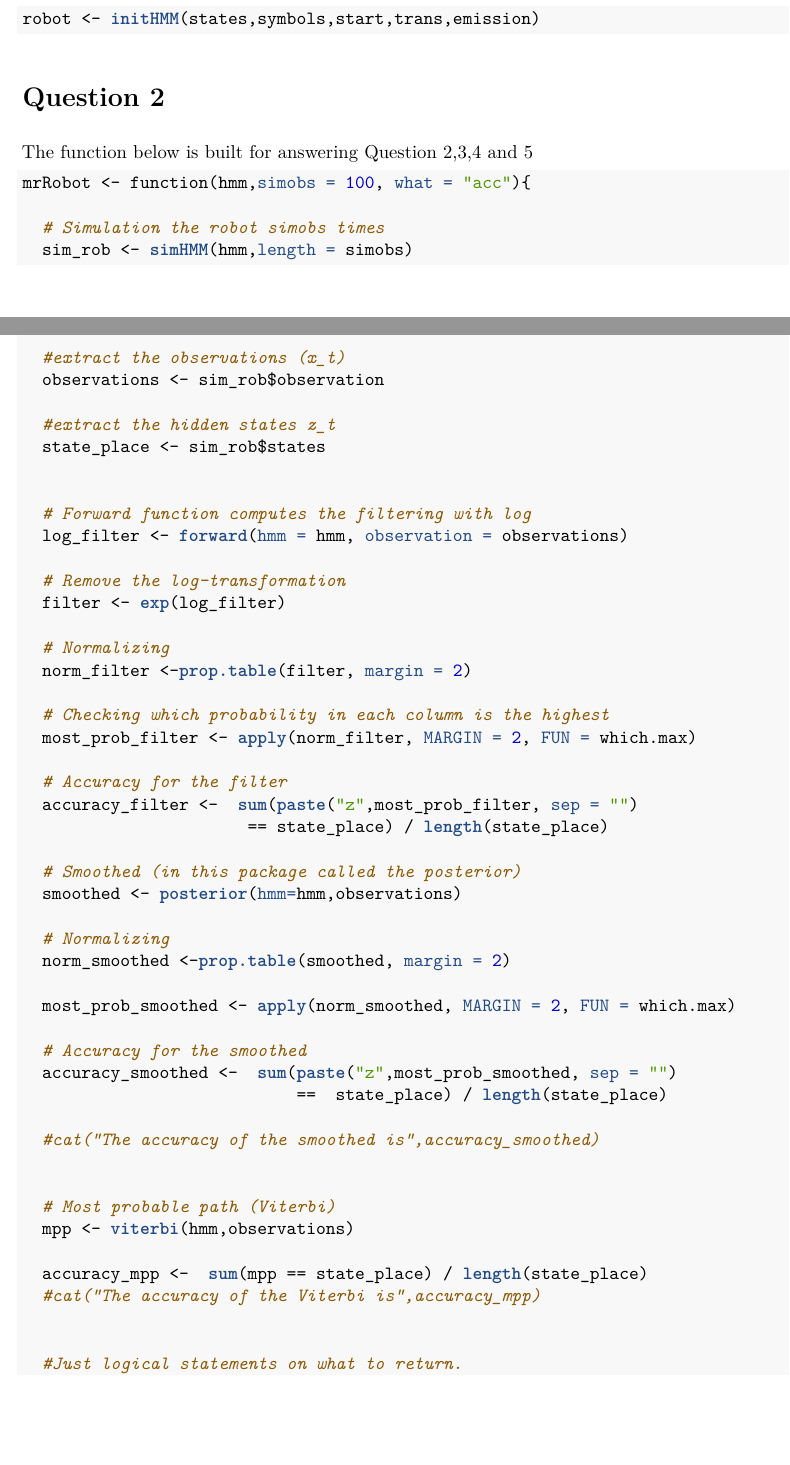
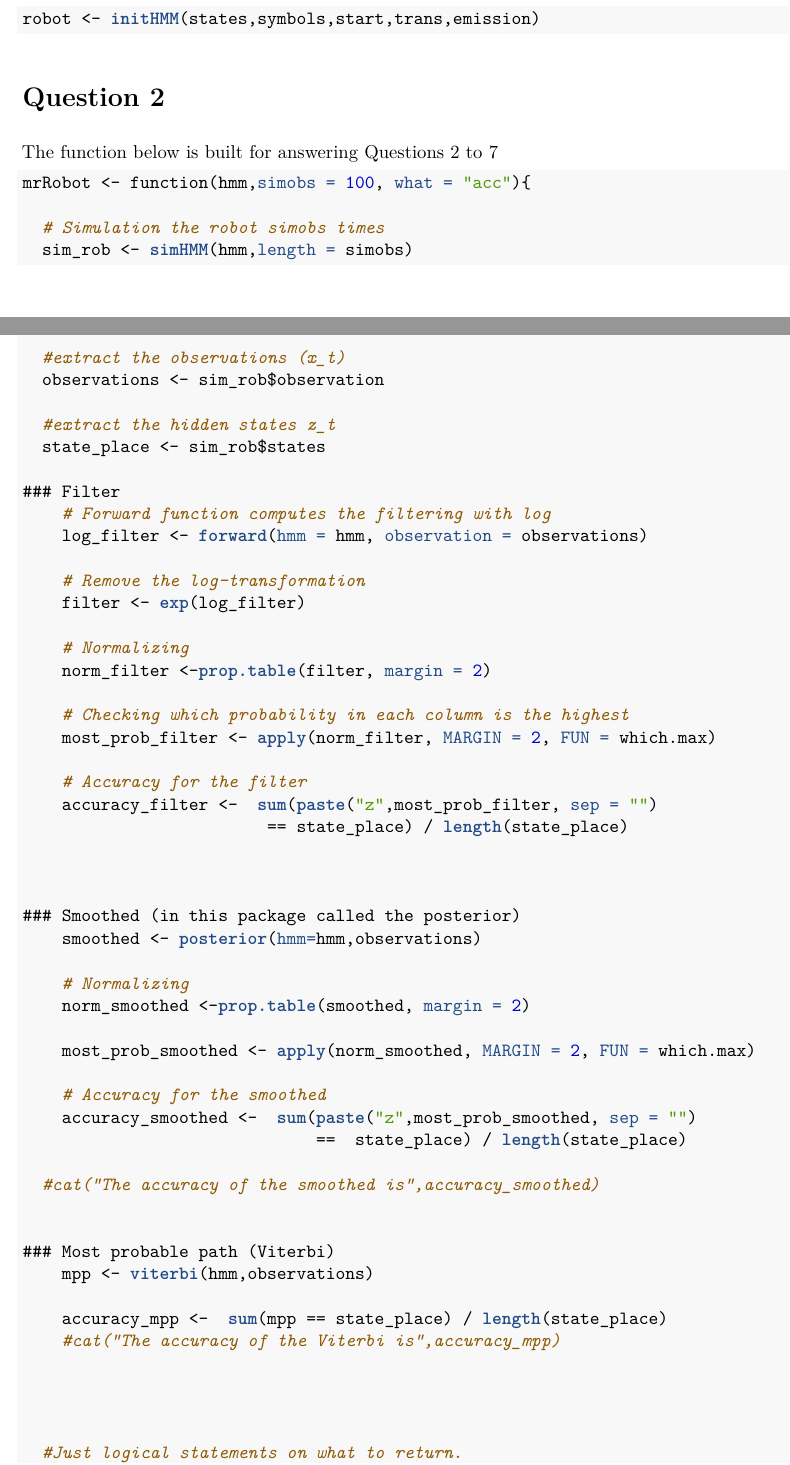
Before and after one commit to Emil5KS/AdvML, an R Markdown document (Lab 2/732A96_lab2.Rmd): two parts of pages 2 and 3 of 6 before the commit and two parts of pages 2 and 3 of 7 after it, joined at a grey line, cut so that both start at the same text, the shorter picture padded with empty space. The pictures show the output file Lab 2/732A96_lab2.pdf that the author committed with the source.

Commit message:
Soon done

````diff
--- a/Lab 2/732A96_lab2.Rmd
+++ b/Lab 2/732A96_lab2.Rmd
@@ -79,7 +79,7 @@ robot <- initHMM(states,symbols,start,trans,emission)
 
 # Question 2
 
-The function below is built for answering Question 2,3,4 and 5
+The function below is built for answering Questions 2 to 7
 
 ```{r}
 
@@ -94,43 +94,47 @@ mrRobot <- function(hmm,simobs = 100, what = "acc"){
   #extract the hidden states z_t
   state_place <- sim_rob$states
 
+### Filter
+    # Forward function computes the filtering with log
+    log_filter <- forward(hmm = hmm, observation = observations)
 
-  # Forward function computes the filtering with log
-  log_filter <- forward(hmm = hmm, observation = observations)
+    # Remove the log-transformation
+    filter <- exp(log_filter)
 
-  # Remove the log-transformation
-  filter <- exp(log_filter)
+    # Normalizing
+    norm_filter <-prop.table(filter, margin = 2)
 
-  # Normalizing
-  norm_filter <-prop.table(filter, margin = 2)
+    # Checking which probability in each column is the highest
+    most_prob_filter <- apply(norm_filter, MARGIN = 2, FUN = which.max)
 
-  # Checking which probability in each column is the highest
-  most_prob_filter <- apply(norm_filter, MARGIN = 2, FUN = which.max)
+    # Accuracy for the filter
+    accuracy_filter <-  sum(paste("z",most_prob_filter, sep = "")
+                         == state_place) / length(state_place)
 
-  # Accuracy for the filter
-  accuracy_filter <-  sum(paste("z",most_prob_filter, sep = "")
-                       == state_place) / length(state_place)
 
-  # Smoothed (in this package called the posterior)
-  smoothed <- posterior(hmm=hmm,observations)
 
-  # Normalizing
-  norm_smoothed <-prop.table(smoothed, margin = 2)
+### Smoothed (in this package called the posterior)
+    smoothed <- posterior(hmm=hmm,observations)
 
-  most_prob_smoothed <- apply(norm_smoothed, MARGIN = 2, FUN = which.max)
+    # Normalizing
+    norm_smoothed <-prop.table(smoothed, margin = 2)
 
-  # Accuracy for the smoothed
-  accuracy_smoothed <-  sum(paste("z",most_prob_smoothed, sep = "")
-                            ==  state_place) / length(state_place)
+    most_prob_smoothed <- apply(norm_smoothed, MARGIN = 2, FUN = which.max)
+
+    # Accuracy for the smoothed
+    accuracy_smoothed <-  sum(paste("z",most_prob_smoothed, sep = "")
+                              ==  state_place) / length(state_place)
 
   #cat("The accuracy of the smoothed is",accuracy_smoothed)
 
 
-  # Most probable path (Viterbi)
-  mpp <- viterbi(hmm,observations)
+### Most probable path (Viterbi)
+    mpp <- viterbi(hmm,observations)
 
-  accuracy_mpp <-  sum(mpp == state_place) / length(state_place)
-  #cat("The accuracy of the Viterbi is",accuracy_mpp)
+    accuracy_mpp <-  sum(mpp == state_place) / length(state_place)
+    #cat("The accuracy of the Viterbi is",accuracy_mpp)
+
+
 
 
   #Just logical statements on what to return.
````
Also changed, not shown: Lab 2/732A96_lab2.pdf, Lab 2/732A96_lab2_files/figure-latex/unnamed-chunk-10-1.pdf, Lab 2/732A96_lab2_files/figure-latex/unnamed-chunk-8-1.pdf, Lab 2/732A96_lab2.Rmd (15 more changed lines), 8 other files.
